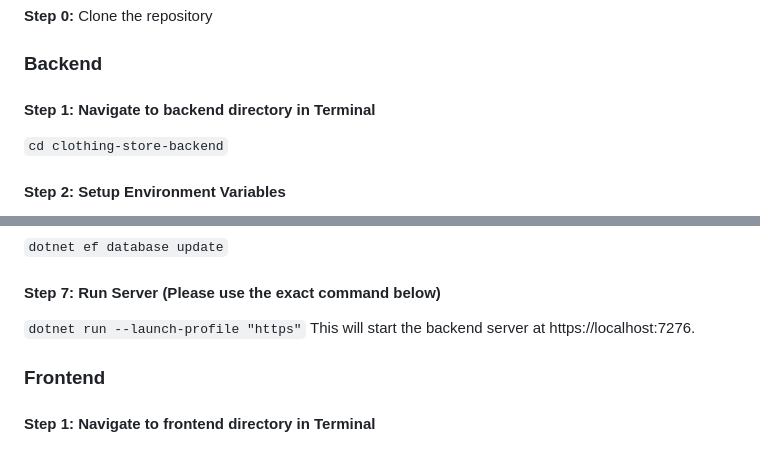
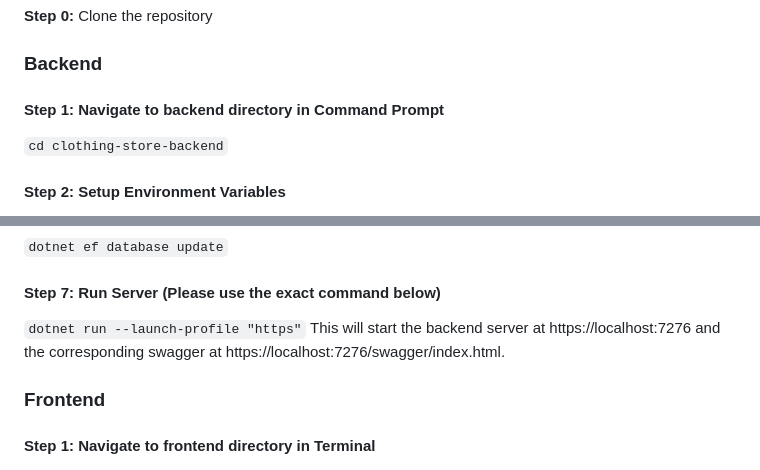
Before and after one commit to Jang970/msa-phase-2-software-dev, a Markdown page: README.md, 2 parts joined by grey strips. Drawn GitHub-style.

```diff
--- a/README.md
+++ b/README.md
@@ -22,7 +22,7 @@ Don't want to scroll? No worries, you can search it up instead! Want to change y
 
 ### Backend
 
-#### Step 1: Navigate to backend directory in Terminal
+#### Step 1: Navigate to backend directory in Command Prompt
 `cd clothing-store-backend`
 
 #### Step 2: Setup Environment Variables
@@ -42,7 +42,7 @@ With the terminal in the backend directory, run `dotnet restore`
 
 #### Step 7: Run Server (Please use the exact command below)
 `dotnet run --launch-profile "https"`
-This will start the backend server at https://localhost:7276.
+This will start the backend server at https://localhost:7276 and the corresponding swagger at https://localhost:7276/swagger/index.html.
 ### Frontend
 
 #### Step 1: Navigate to frontend directory in Terminal
```
